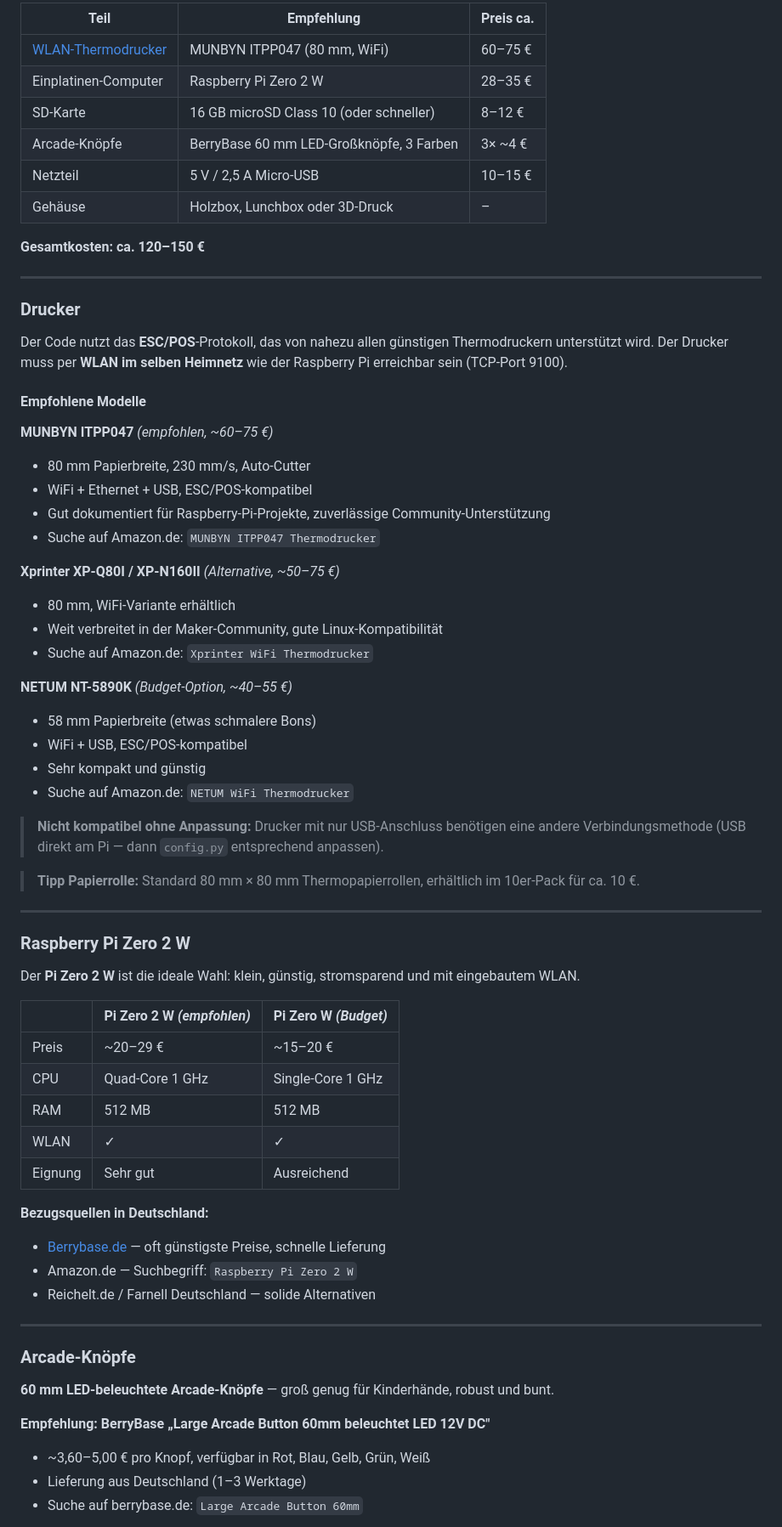
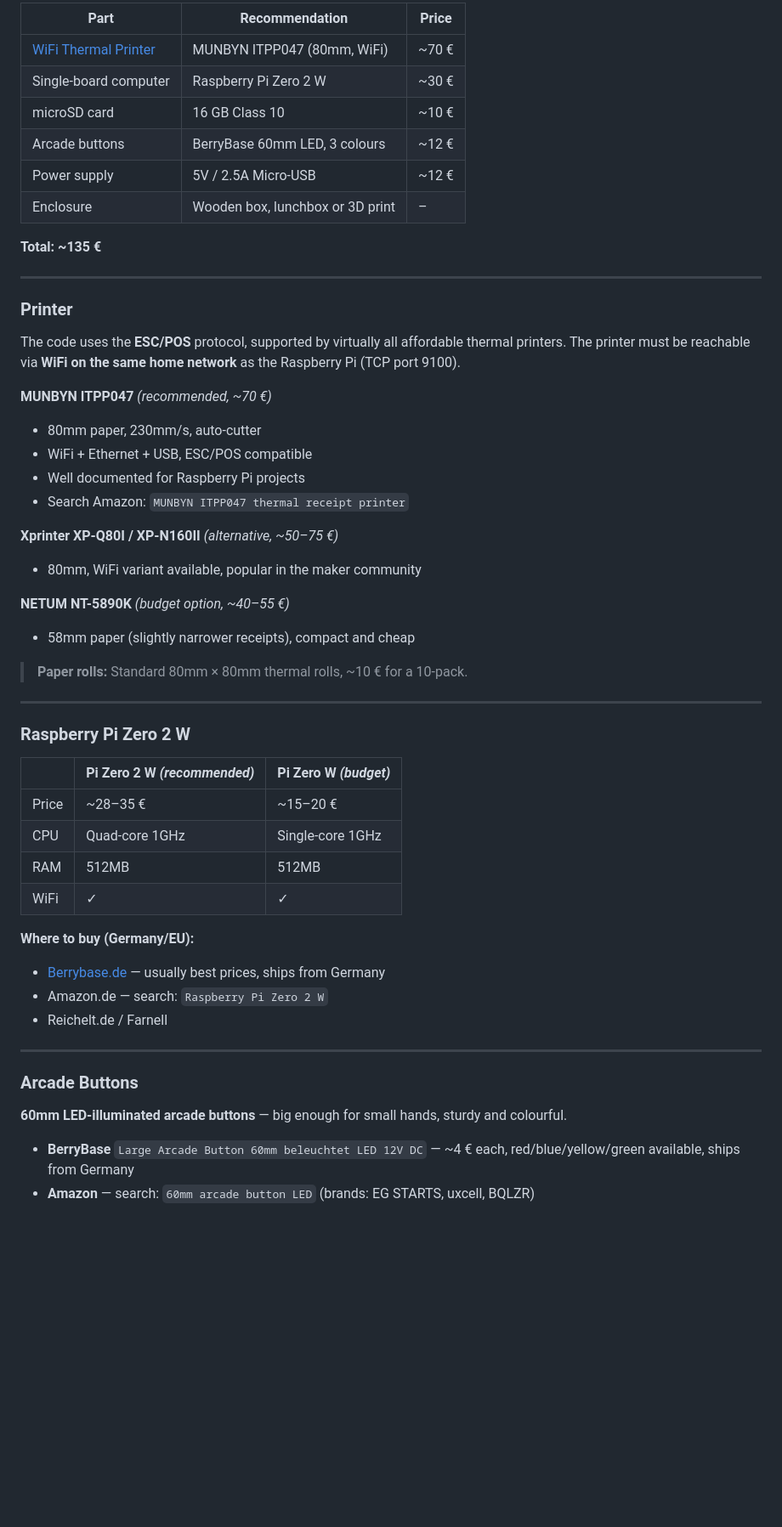
Before and after one commit to Nuenni/LePetitCafe, a Markdown page: README.md, the part around one of its changes. Shown at 85% size. Rendered like a GitHub page; blank space fills up the shorter version.

```diff
--- a/README.md
+++ b/README.md
@@ -60,71 +55,57 @@ Der Pi startet beim Einschalten automatisch und wartet auf Knopfdrücke. Jeder B
 
-| Teil | Empfehlung | Preis ca. |
-|------|-----------|-----------|
-| [WLAN-Thermodrucker](#drucker) | MUNBYN ITPP047 (80 mm, WiFi) | 60–75 € |
-| Einplatinen-Computer | Raspberry Pi Zero 2 W | 28–35 € |
-| SD-Karte | 16 GB microSD Class 10 (oder schneller) | 8–12 € |
-| Arcade-Knöpfe | BerryBase 60 mm LED-Großknöpfe, 3 Farben | 3× ~4 € |
-| Netzteil | 5 V / 2,5 A Micro-USB | 10–15 € |
-| Gehäuse | Holzbox, Lunchbox oder 3D-Druck | – |
+| Part | Recommendation | Price |
+|------|---------------|-------|
+| [WiFi Thermal Printer](#printer) | MUNBYN ITPP047 (80mm, WiFi) | ~70 € |
+| Single-board computer | Raspberry Pi Zero 2 W | ~30 € |
+| microSD card | 16 GB Class 10 | ~10 € |
+| Arcade buttons | BerryBase 60mm LED, 3 colours | ~12 € |
+| Power supply | 5V / 2.5A Micro-USB | ~12 € |
+| Enclosure | Wooden box, lunchbox or 3D print | – |
 
-**Gesamtkosten: ca. 120–150 €**
+**Total: ~135 €**
 
 ---
 
-### Drucker
+### Printer
 
-Der Code nutzt das **ESC/POS**-Protokoll, das von nahezu allen günstigen Thermodruckern unterstützt wird. Der Drucker muss per **WLAN im selben Heimnetz** wie der Raspberry Pi erreichbar sein (TCP-Port 9100).
+The code uses the **ESC/POS** protocol, supported by virtually all affordable thermal printers. The printer must be reachable via **WiFi on the same home network** as the Raspberry Pi (TCP port 9100).
 
-#### Empfohlene Modelle
+**MUNBYN ITPP047** *(recommended, ~70 €)*
+- 80mm paper, 230mm/s, auto-cutter
+- WiFi + Ethernet + USB, ESC/POS compatible
+- Well documented for Raspberry Pi projects
+- Search Amazon: `MUNBYN ITPP047 thermal receipt printer`
 
-**MUNBYN ITPP047** *(empfohlen, ~60–75 €)*
-- 80 mm Papierbreite, 230 mm/s, Auto-Cutter
-- WiFi + Ethernet + USB, ESC/POS-kompatibel
-- Gut dokumentiert für Raspberry-Pi-Projekte, zuverlässige Community-Unterstützung
-- Suche auf Amazon.de: `MUNBYN ITPP047 Thermodrucker`
+**Xprinter XP-Q80I / XP-N160II** *(alternative, ~50–75 €)*
+- 80mm, WiFi variant available, popular in the maker community
 
-**Xprinter XP-Q80I / XP-N160II** *(Alternative, ~50–75 €)*
-- 80 mm, WiFi-Variante erhältlich
-- Weit verbreitet in der Maker-Community, gute Linux-Kompatibilität
-- Suche auf Amazon.de: `Xprinter WiFi Thermodrucker`
+**NETUM NT-5890K** *(budget option, ~40–55 €)*
+- 58mm paper (slightly narrower receipts), compact and cheap
 
-**NETUM NT-5890K** *(Budget-Option, ~40–55 €)*
-- 58 mm Papierbreite (etwas schmalere Bons)
-- WiFi + USB, ESC/POS-kompatibel
-- Sehr kompakt und günstig
-- Suche auf Amazon.de: `NETUM WiFi Thermodrucker`
-
-> **Nicht kompatibel ohne Anpassung:** Drucker mit nur USB-Anschluss benötigen eine andere Verbindungsmethode (USB direkt am Pi — dann `config.py` entsprechend anpassen).
-
-> **Tipp Papierrolle:** Standard 80 mm × 80 mm Thermopapierrollen, erhältlich im 10er-Pack für ca. 10 €.
+> **Paper rolls:** Standard 80mm × 80mm thermal rolls, ~10 € for a 10-pack.
 
 ---
 
 ### Raspberry Pi Zero 2 W
 
-Der **Pi Zero 2 W** ist die ideale Wahl: klein, günstig, stromsparend und mit eingebautem WLAN.
+| | Pi Zero 2 W *(recommended)* | Pi Zero W *(budget)* |
+|--|--|--|
+| Price | ~28–35 € | ~15–20 € |
+| CPU | Quad-core 1GHz | Single-core 1GHz |
+| RAM | 512MB | 512MB |
+| WiFi | ✓ | ✓ |
 
-| | Pi Zero 2 W *(empfohlen)* | Pi Zero W *(Budget)* |
-|--|--|--|
-| Preis | ~20–29 € | ~15–20 € |
-| CPU | Quad-Core 1 GHz | Single-Core 1 GHz |
-| RAM | 512 MB | 512 MB |
-| WLAN | ✓ | ✓ |
-| Eignung | Sehr gut | Ausreichend |
-
-**Bezugsquellen in Deutschland:**
-- [Berrybase.de](https://www.berrybase.de) — oft günstigste Preise, schnelle Lieferung
-- Amazon.de — Suchbegriff: `Raspberry Pi Zero 2 W`
-- Reichelt.de / Farnell Deutschland — solide Alternativen
+**Where to buy (Germany/EU):**
+- [Berrybase.de](https://www.berrybase.de) — usually best prices, ships from Germany
+- Amazon.de — search: `Raspberry Pi Zero 2 W`
+- Reichelt.de / Farnell
 
 ---
 
-### Arcade-Knöpfe
+### Arcade Buttons
 
-**60 mm LED-beleuchtete Arcade-Knöpfe** — groß genug für Kinderhände, robust und bunt.
+**60mm LED-illuminated arcade buttons** — big enough for small hands, sturdy and colourful.
 
-**Empfehlung: BerryBase „Large Arcade Button 60mm beleuchtet LED 12V DC"**
-- ~3,60–5,00 € pro Knopf, verfügbar in Rot, Blau, Gelb, Grün, Weiß
-- Lieferung aus Deutschland (1–3 Werktage)
-- Suche auf berrybase.de: `Large Arcade Button 60mm`
+- **BerryBase** `Large Arcade Button 60mm beleuchtet LED 12V DC` — ~4 € each, red/blue/yellow/green available, ships from Germany
+- **Amazon** — search: `60mm arcade button LED` (brands: EG STARTS, uxcell, BQLZR)
 
```
Also changed, not shown: other parts of README.md (+116 -189 lines).
